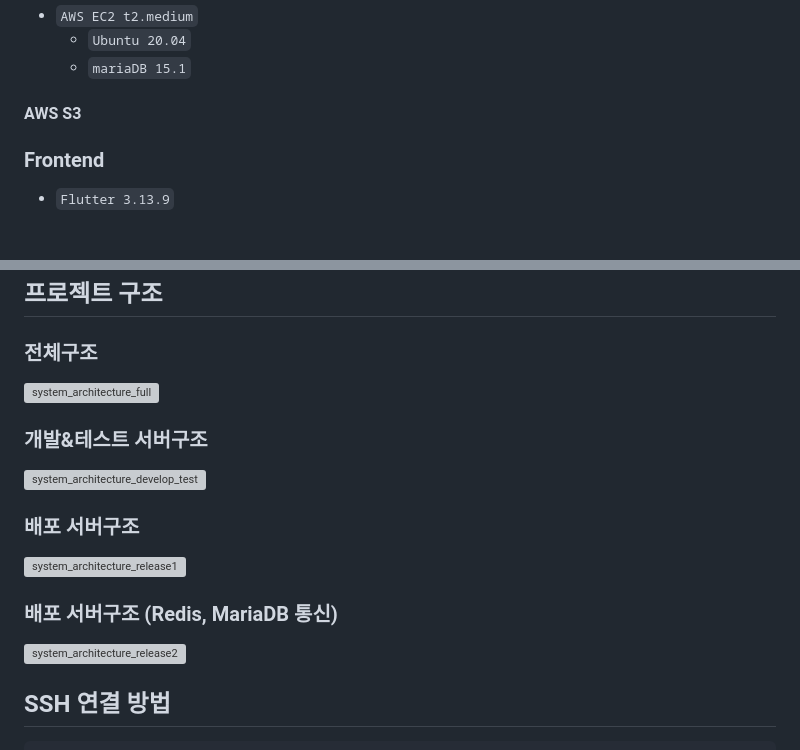
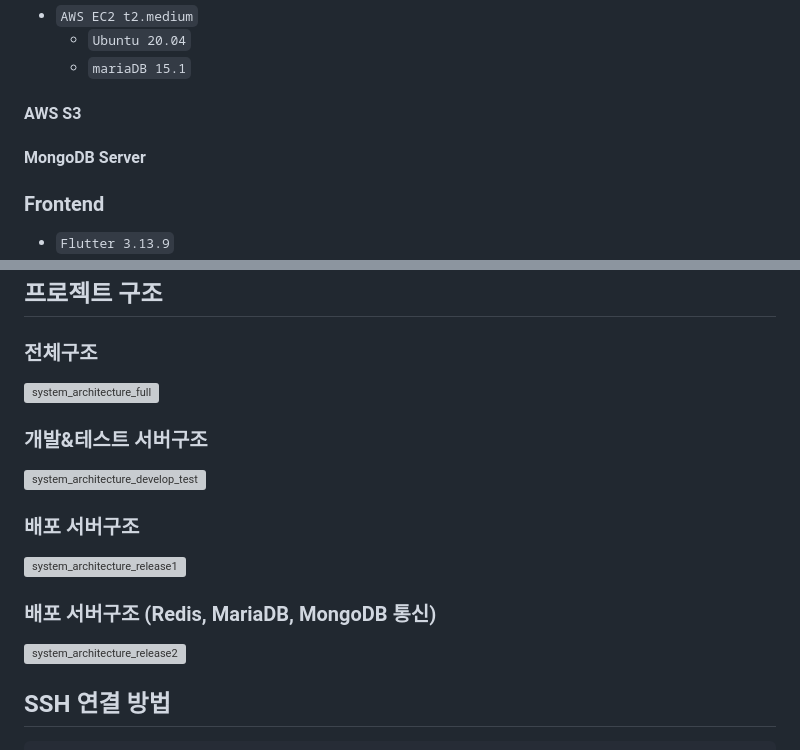
Before and after one commit to 303-EoE/osori, a Markdown page: exec/포팅_매뉴얼_상세.md, 2 parts joined by grey strips. GitHub-like rendering; blank space fills up the shorter version; grey boxes are pictures that could not be loaded.

```diff
--- a/exec/포팅_매뉴얼_상세.md
+++ b/exec/포팅_매뉴얼_상세.md
@@ -62,7 +62,7 @@
 
 #### AWS S3
 
-
+#### MongoDB Server
 
 ### Frontend
 
@@ -239,4 +239,4 @@ api:
 <br/>
 
-### 배포 서버구조 (Redis, MariaDB 통신)
+### 배포 서버구조 (Redis, MariaDB, MongoDB 통신)
 
```
Also changed, not shown: other parts of exec/포팅_매뉴얼_상세.md (+4 -4 lines).
